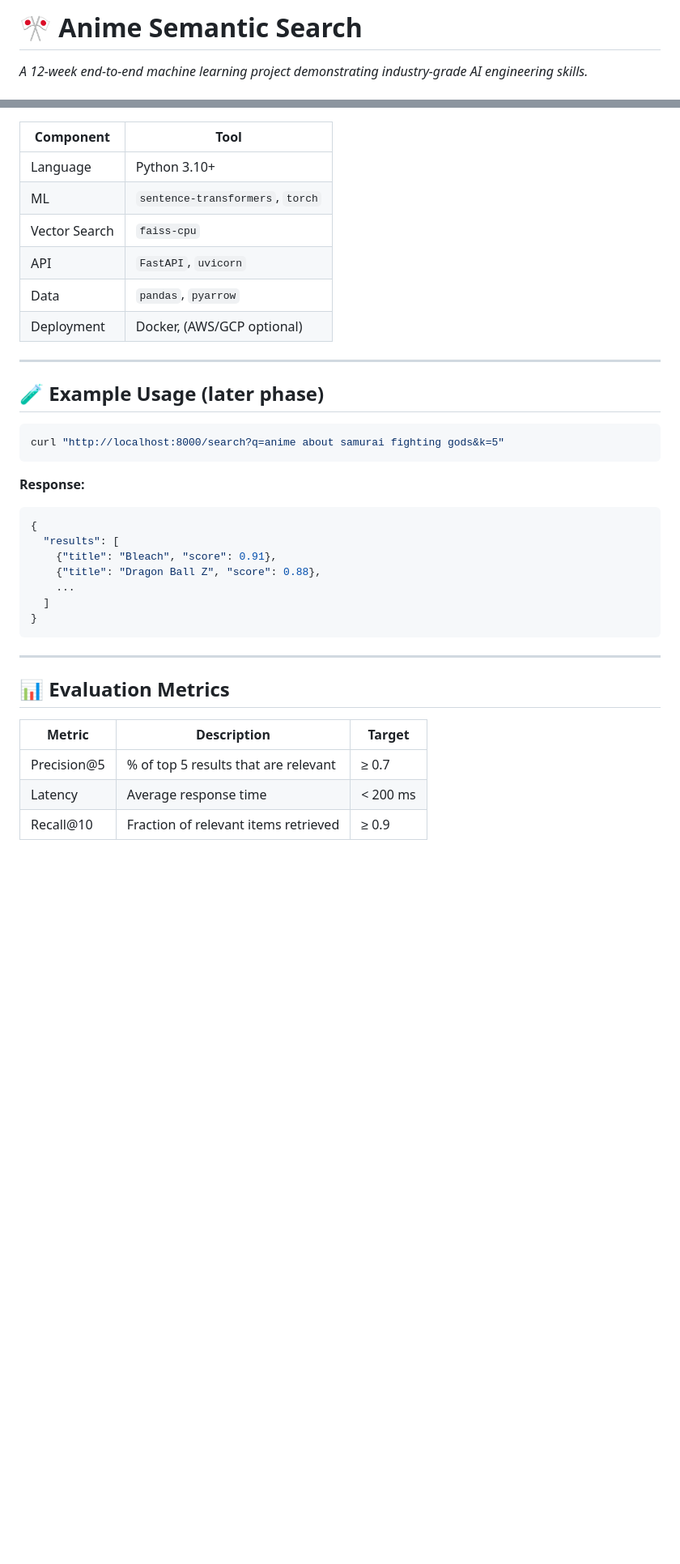
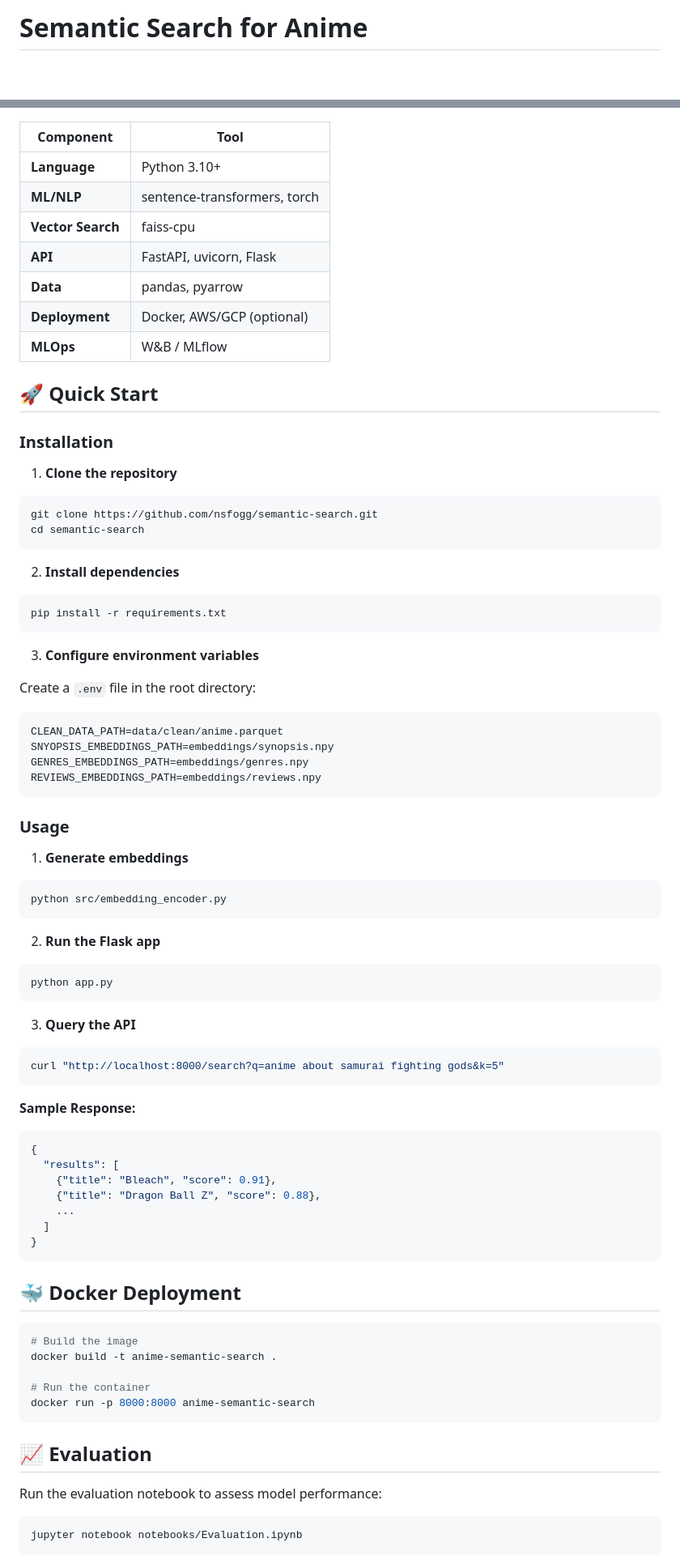
Before and after one commit to nsfogg/semantic-search, a Markdown page: README.md, 2 parts joined by grey strips. Shown at 81% size. Rendered like a GitHub page; blank space fills up the shorter version.

````diff
--- a/README.md
+++ b/README.md
@@ -1,3 +1,2 @@
-# 🎌 Anime Semantic Search
-*A 12-week end-to-end machine learning project demonstrating industry-grade AI engineering skills.*
+# Semantic Search for Anime
 
@@ -61,19 +82,56 @@ anime-semantic-search/
 | Component | Tool |
-|------------|------|
-| Language | Python 3.10+ |
-| ML | `sentence-transformers`, `torch` |
-| Vector Search | `faiss-cpu` |
-| API | `FastAPI`, `uvicorn` |
-| Data | `pandas`, `pyarrow` |
-| Deployment | Docker, (AWS/GCP optional) |
+|-----------|------|
+| **Language** | Python 3.10+ |
+| **ML/NLP** | sentence-transformers, torch |
+| **Vector Search** | faiss-cpu |
+| **API** | FastAPI, uvicorn, Flask |
+| **Data** | pandas, pyarrow |
+| **Deployment** | Docker, AWS/GCP (optional) |
+| **MLOps** | W&B / MLflow |
 
----
+## 🚀 Quick Start
 
-## 🧪 Example Usage (later phase)
+### Installation
+
+1. **Clone the repository**
+```bash
+git clone https://github.com/nsfogg/semantic-search.git
+cd semantic-search
+```
+
+2. **Install dependencies**
+```bash
+pip install -r requirements.txt
+```
+
+3. **Configure environment variables**
+
+Create a `.env` file in the root directory:
+```env
+CLEAN_DATA_PATH=data/clean/anime.parquet
+SNYOPSIS_EMBEDDINGS_PATH=embeddings/synopsis.npy
+GENRES_EMBEDDINGS_PATH=embeddings/genres.npy
+REVIEWS_EMBEDDINGS_PATH=embeddings/reviews.npy
+```
+
+### Usage
+
+1. **Generate embeddings**
+```bash
+python src/embedding_encoder.py
+```
+
+2. **Run the Flask app**
+```bash
+python app.py
+```
+
+3. **Query the API**
 ```bash
 curl "http://localhost:8000/search?q=anime about samurai fighting gods&k=5"
 ```
-**Response:**
+
+**Sample Response:**
 ```json
 {
   "results": [
@@ -84,11 +142,21 @@ curl "http://localhost:8000/search?q=anime about samurai fighting gods&k=5"
 }
 ```
 
----
+## 🐳 Docker Deployment
 
-## 📊 Evaluation Metrics
-| Metric | Description | Target |
-|---------|--------------|--------|
-| Precision@5 | % of top 5 results that are relevant | ≥ 0.7 |
-| Latency | Average response time | < 200 ms |
-| Recall@10 | Fraction of relevant items retrieved | ≥ 0.9 |
+```bash
+# Build the image
+docker build -t anime-semantic-search .
+
+# Run the container
+docker run -p 8000:8000 anime-semantic-search
+```
+
+## 📈 Evaluation
+
+Run the evaluation notebook to assess model performance:
+
+```bash
+jupyter notebook notebooks/Evaluation.ipynb
+```
+
````
Also changed, not shown: other parts of README.md (+75 -82 lines).
